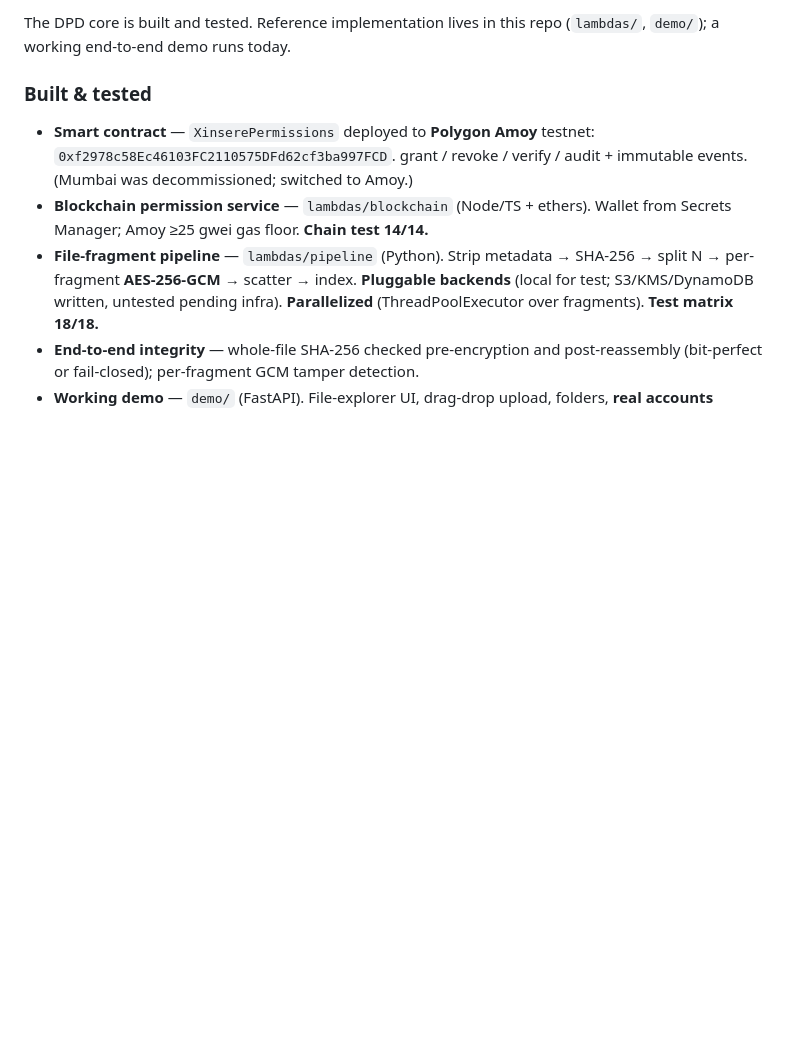
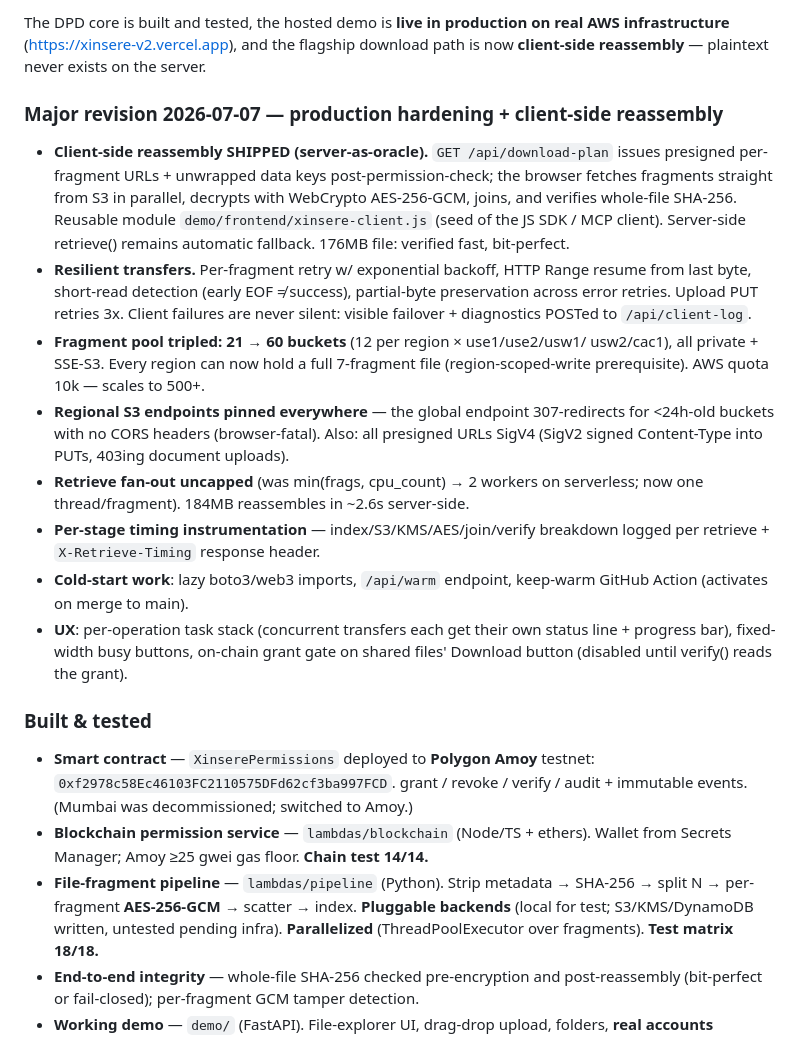
Before and after one commit to MkTurner74/xinsere-v2, a Markdown page: docs/PRD.md, the part around one of its changes. Rendered like a GitHub page; blank space fills up the shorter version.

```diff
--- a/docs/PRD.md
+++ b/docs/PRD.md
@@ -11,6 +11,34 @@
 
-The DPD core is built and tested. Reference implementation lives in this repo
-(`lambdas/`, `demo/`); a working end-to-end demo runs today.
+The DPD core is built and tested, the hosted demo is **live in production on real
+AWS infrastructure** (https://xinsere-v2.vercel.app), and the flagship download
+path is now **client-side reassembly** — plaintext never exists on the server.
+
+### Major revision 2026-07-07 — production hardening + client-side reassembly
+- **Client-side reassembly SHIPPED (server-as-oracle).** `GET /api/download-plan`
+  issues presigned per-fragment URLs + unwrapped data keys post-permission-check;
+  the browser fetches fragments straight from S3 in parallel, decrypts with
+  WebCrypto AES-256-GCM, joins, and verifies whole-file SHA-256. Reusable module
+  `demo/frontend/xinsere-client.js` (seed of the JS SDK / MCP client). Server-side
+  retrieve() remains automatic fallback. 176MB file: verified fast, bit-perfect.
+- **Resilient transfers.** Per-fragment retry w/ exponential backoff, HTTP Range
+  resume from last byte, short-read detection (early EOF ≠ success), partial-byte
+  preservation across error retries. Upload PUT retries 3x. Client failures are
+  never silent: visible failover + diagnostics POSTed to `/api/client-log`.
+- **Fragment pool tripled: 21 → 60 buckets** (12 per region × use1/use2/usw1/
+  usw2/cac1), all private + SSE-S3. Every region can now hold a full 7-fragment
+  file (region-scoped-write prerequisite). AWS quota 10k — scales to 500+.
+- **Regional S3 endpoints pinned everywhere** — the global endpoint 307-redirects
+  for <24h-old buckets with no CORS headers (browser-fatal). Also: all presigned
+  URLs SigV4 (SigV2 signed Content-Type into PUTs, 403ing document uploads).
+- **Retrieve fan-out uncapped** (was min(frags, cpu_count) → 2 workers on
+  serverless; now one thread/fragment). 184MB reassembles in ~2.6s server-side.
+- **Per-stage timing instrumentation** — index/S3/KMS/AES/join/verify breakdown
+  logged per retrieve + `X-Retrieve-Timing` response header.
+- **Cold-start work**: lazy boto3/web3 imports, `/api/warm` endpoint, keep-warm
+  GitHub Action (activates on merge to main).
+- **UX**: per-operation task stack (concurrent transfers each get their own
+  status line + progress bar), fixed-width busy buttons, on-chain grant gate on
+  shared files' Download button (disabled until verify() reads the grant).
 
 ### Built & tested
 - **Smart contract** — `XinserePermissions` deployed to **Polygon Amoy** testnet:
```
Also changed, not shown: other parts of docs/PRD.md (+29 -17 lines).
